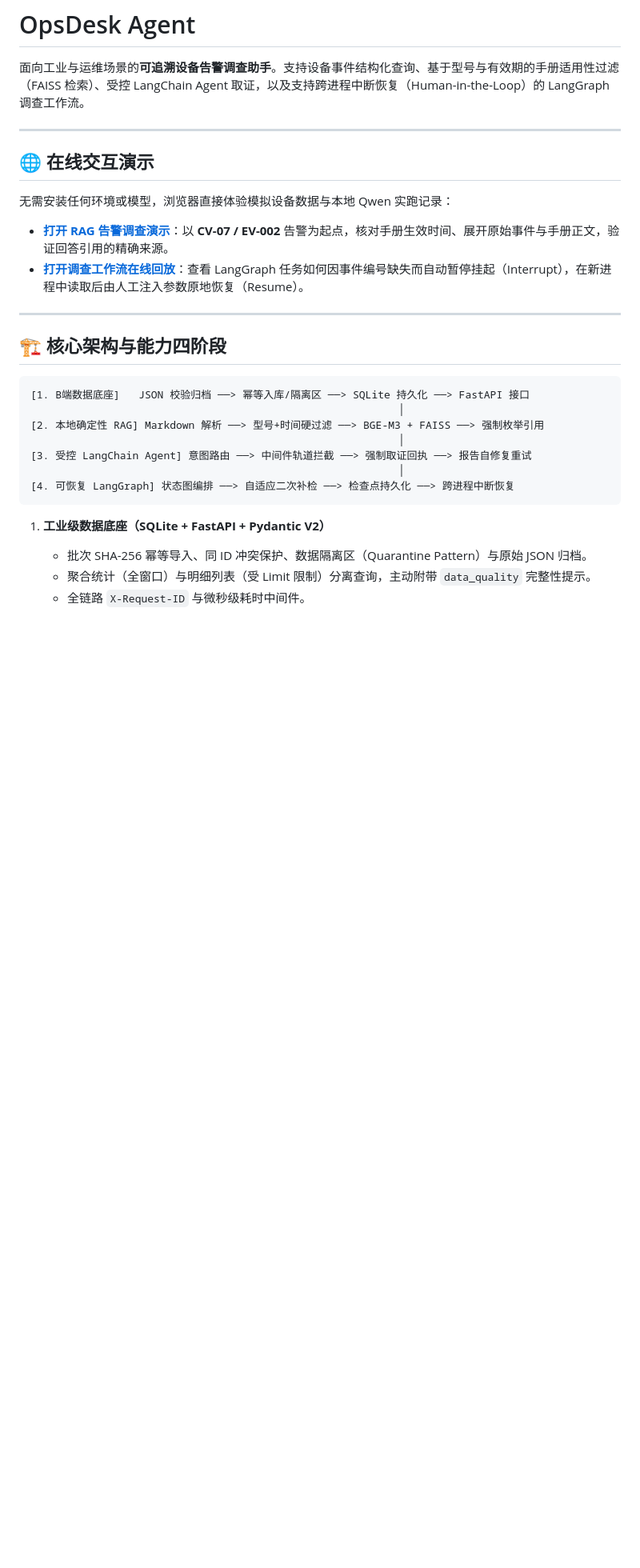
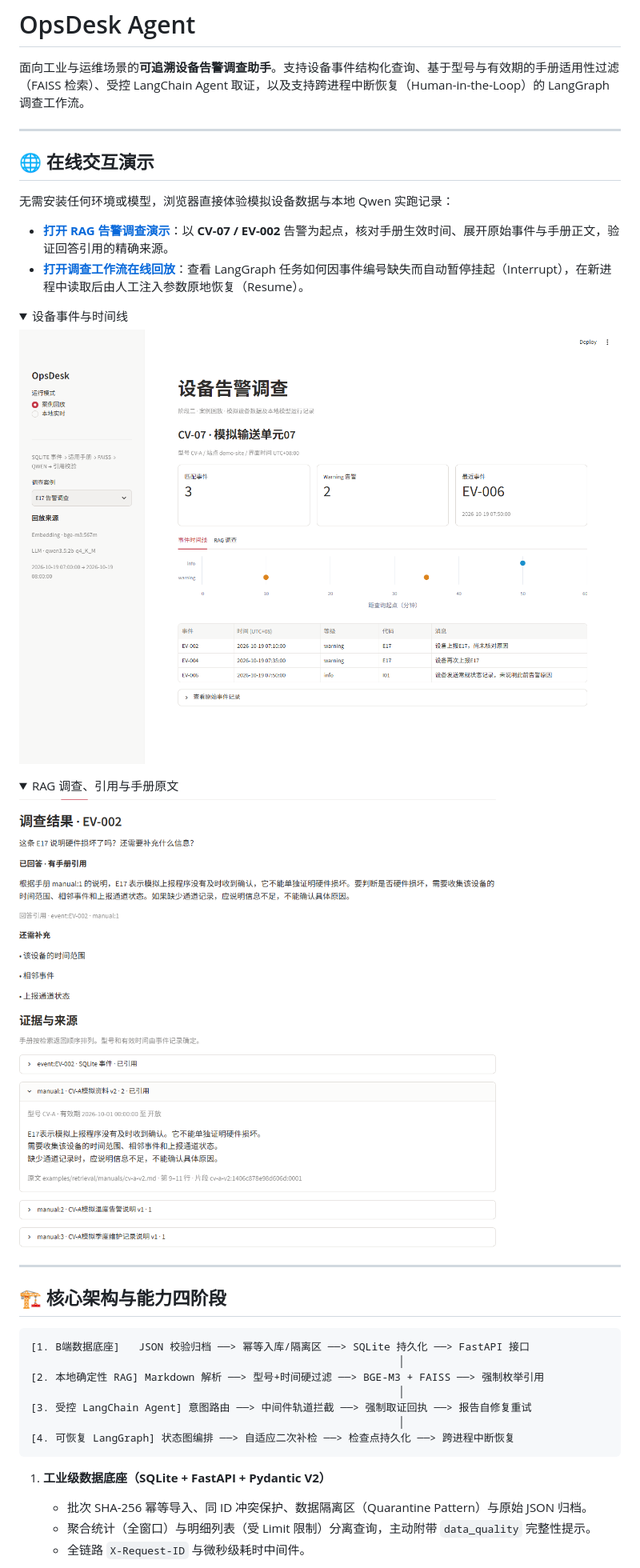
Before and after one commit to kkkarven/opsdesk-agent, a Markdown page: README.md, the part around one of its changes. Shown at 80% size. Rendered like a GitHub page; folded sections open; blank space fills up the shorter version.

Commit message:
docs: clean up README license formatting and restore demo screenshots

```diff
--- a/README.md
+++ b/README.md
@@ -10,6 +10,20 @@
 
 - **[打开 RAG 告警调查演示](https://kkkarven.github.io/opsdesk-agent/demo/)**：以 **CV-07 / EV-002** 告警为起点，核对手册生效时间、展开原始事件与手册正文，验证回答引用的精确来源。
 - **[打开调查工作流在线回放](https://kkkarven.github.io/opsdesk-agent/demo/workflow.html)**：查看 LangGraph 任务如何因事件编号缺失而自动暂停挂起（Interrupt），在新进程中读取后由人工注入参数原地恢复（Resume）。
+
+<details open>
+<summary>设备事件与时间线</summary>
+
+![OpsDesk 的设备事件统计、时间线和原始记录入口](docs/demo/streamlit-events.png)
+
+</details>
+
+<details>
+<summary>RAG 调查、引用与手册原文</summary>
+
+![OpsDesk 的调查结论、待补充信息与手册原文](docs/demo/streamlit-evidence.png)
+
+</details>
 
 ---
 
```
Also changed, not shown: other parts of README.md (+0 -8 lines).
